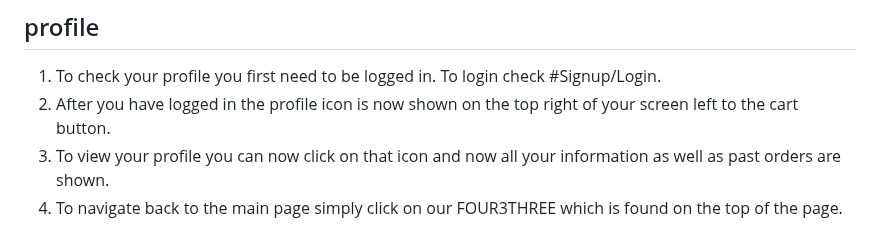
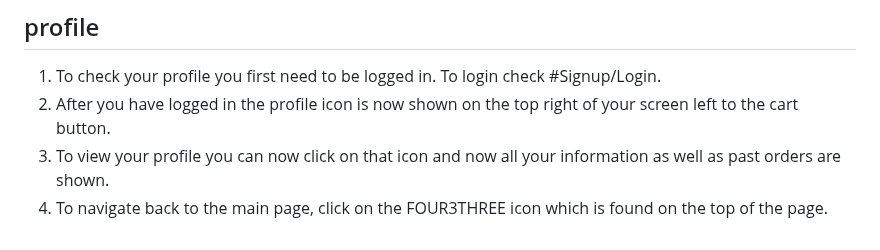
Before and after one commit to ayababa12/Online-Retail-Store---Database-Application, a Markdown page: README.md, the part around the change. GitHub-like rendering.

```diff
--- a/README.md
+++ b/README.md
@@ -47,4 +47,4 @@ The 433 Store is an online shopping website developed using Flask and PostgreSQL
 1. To check your profile you first need to be logged in. To login check #Signup/Login.
 2. After you have logged in the profile icon is now shown on the top right of your screen left to the cart button.
 3. To view your profile you can now click on that icon and now all your information as well as past orders are shown.
-4. To navigate back to the main page simply click on our FOUR3THREE which is found on the top of the page.
+4. To navigate back to the main page, click on the FOUR3THREE icon which is found on the top of the page.
```
